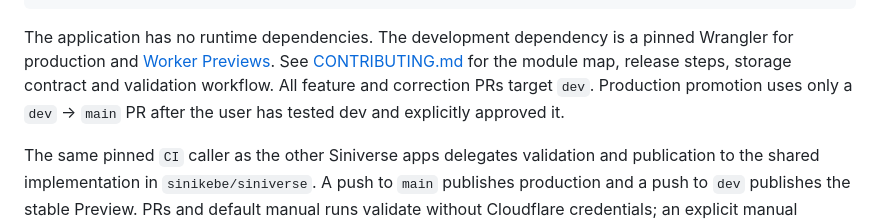
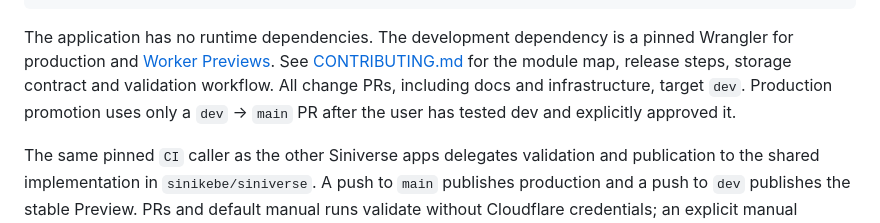
Before and after one commit to sinikebe/finapp, a Markdown page: README.md, the part around the change. Rendered like a GitHub page.

Commit message:
docs: apply dev-first promotion to every change

```diff
--- a/README.md
+++ b/README.md
@@ -268,7 +268,7 @@ npm run ci:build
 The application has no runtime dependencies. The development dependency is a pinned
 Wrangler for production and [Worker Previews](docs/cloudflare-previews.md). See [CONTRIBUTING.md](CONTRIBUTING.md)
 for the module map, release steps, storage contract and validation workflow.
-All feature and correction PRs target `dev`. Production promotion uses only a
+All change PRs, including docs and infrastructure, target `dev`. Production promotion uses only a
 `dev` → `main` PR after the user has tested dev and explicitly approved it.
 
 The same pinned `CI` caller as the other Siniverse apps delegates validation and
```
